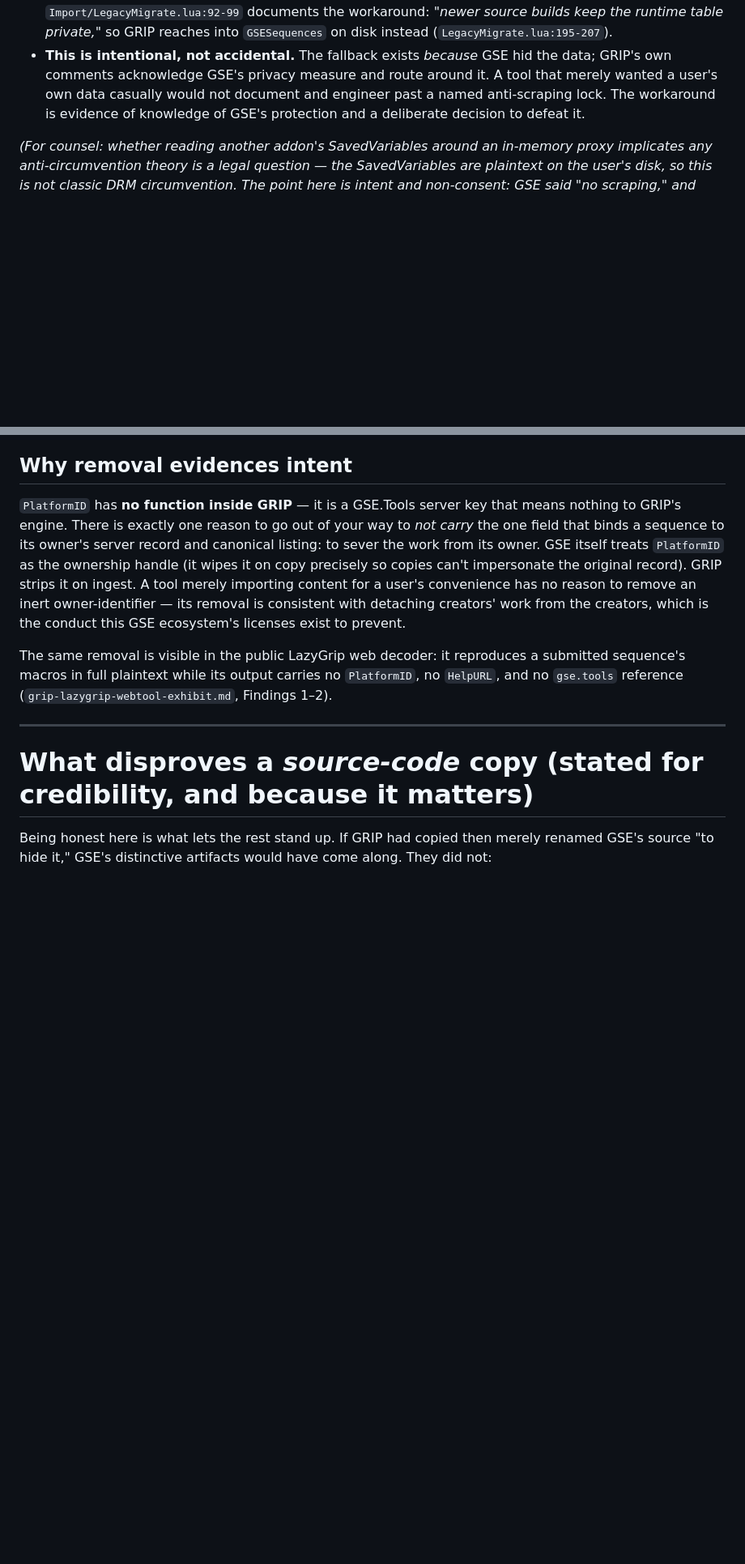
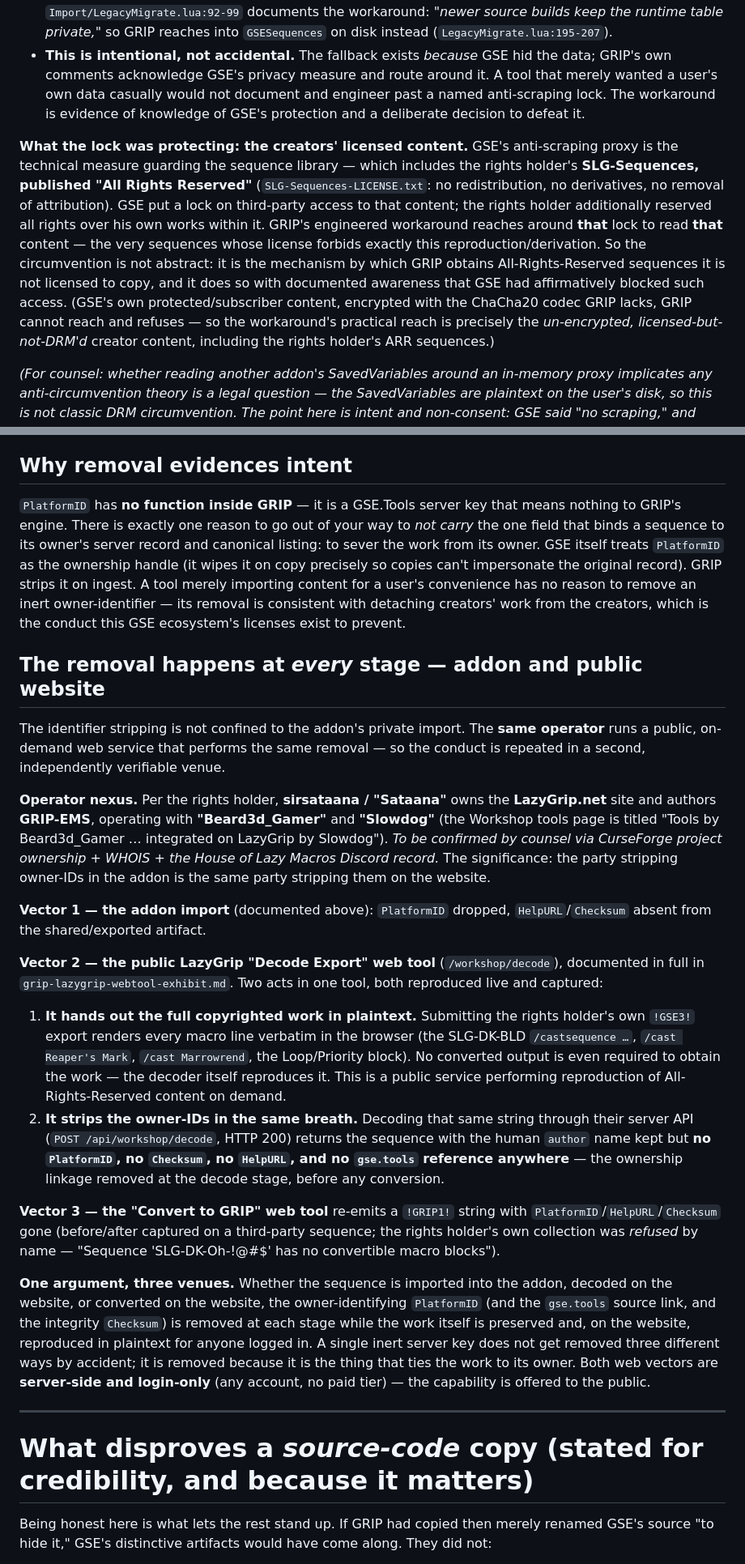
Before and after one commit to LarryThiessen/GSE-to-GRIP-EMS-Conversion-Copyright-Violations, a Markdown page: grip-vs-gse-forensic-comparison.md, 2 parts joined by grey strips. Shown at 81% size. GitHub-like rendering; blank space fills up the shorter version.

Commit message:
Promote online-decoder to full Part 3 sub-section; add ARR-lock framing
Part 3: the owner-ID removal now documented as happening at every stage —
addon import + public LazyGrip Decode Export (reproduces plaintext work AND
strips PlatformID/HelpURL/Checksum) + Convert-to-GRIP. Operator-nexus note:
sirsataana/Sataana owns LazyGrip + authors GRIP-EMS (to confirm). "One
argument, three venues."

Part 2: lock-circumvention now tied to the protected content — GSE's
anti-scrape lock guards the sequence library incl. the rights holder's
All-Rights-Reserved SLG-Sequences; GRIP's workaround reaches around it to
reach exactly that un-encrypted licensed creator content.

Co-Authored-By: Claude Opus 4.8 <noreply@anthropic.com>

```diff
--- a/grip-vs-gse-forensic-comparison.md
+++ b/grip-vs-gse-forensic-comparison.md
@@ -74,6 +74,8 @@ This is conduct, and it shows knowledge and intent, not incidental interop.
 - **GRIP wrote code specifically to get around that lock.** When GSE's runtime table is unavailable because it is locked, GRIP falls back to reading GSE's raw SavedVariables directly — `Import/LegacyMigrate.lua:92-99` documents the workaround: *"newer source builds keep the runtime table private,"* so GRIP reaches into `GSESequences` on disk instead (`LegacyMigrate.lua:195-207`).
 - **This is intentional, not accidental.** The fallback exists *because* GSE hid the data; GRIP's own comments acknowledge GSE's privacy measure and route around it. A tool that merely wanted a user's own data casually would not document and engineer past a named anti-scraping lock. The workaround is evidence of knowledge of GSE's protection and a deliberate decision to defeat it.
 
+**What the lock was protecting: the creators' licensed content.** GSE's anti-scraping proxy is the technical measure guarding the sequence library — which includes the rights holder's **SLG-Sequences, published "All Rights Reserved"** (`SLG-Sequences-LICENSE.txt`: no redistribution, no derivatives, no removal of attribution). GSE put a lock on third-party access to that content; the rights holder additionally reserved all rights over his own works within it. GRIP's engineered workaround reaches around **that** lock to read **that** content — the very sequences whose license forbids exactly this reproduction/derivation. So the circumvention is not abstract: it is the mechanism by which GRIP obtains All-Rights-Reserved sequences it is not licensed to copy, and it does so with documented awareness that GSE had affirmatively blocked such access. (GSE's own protected/subscriber content, encrypted with the ChaCha20 codec GRIP lacks, GRIP cannot reach and refuses — so the workaround's practical reach is precisely the *un-encrypted, licensed-but-not-DRM'd* creator content, including the rights holder's ARR sequences.)
+
 *(For counsel: whether reading another addon's SavedVariables around an in-memory proxy implicates any anti-circumvention theory is a legal question — the SavedVariables are plaintext on the user's disk, so this is not classic DRM circumvention. The point here is intent and non-consent: GSE said "no scraping," and GRIP built a bypass.)*
 
 ---
@@ -99,7 +101,22 @@ Together these are the sequence's provenance: *who owns it, where it lives, and
 ## Why removal evidences intent
 `PlatformID` has **no function inside GRIP** — it is a GSE.Tools server key that means nothing to GRIP's engine. There is exactly one reason to go out of your way to *not carry* the one field that binds a sequence to its owner's server record and canonical listing: to sever the work from its owner. GSE itself treats `PlatformID` as the ownership handle (it wipes it on copy precisely so copies can't impersonate the original record). GRIP strips it on ingest. A tool merely importing content for a user's convenience has no reason to remove an inert owner-identifier — its removal is consistent with detaching creators' work from the creators, which is the conduct this GSE ecosystem's licenses exist to prevent.
 
-The same removal is visible in the public LazyGrip web decoder: it reproduces a submitted sequence's macros in full plaintext while its output carries no `PlatformID`, no `HelpURL`, and no `gse.tools` reference (`grip-lazygrip-webtool-exhibit.md`, Findings 1–2).
+## The removal happens at *every* stage — addon **and** public website
+
+The identifier stripping is not confined to the addon's private import. The **same operator** runs a public, on-demand web service that performs the same removal — so the conduct is repeated in a second, independently verifiable venue.
+
+**Operator nexus.** Per the rights holder, **sirsataana / "Sataana"** owns the **LazyGrip.net** site and authors **GRIP-EMS**, operating with **"Beard3d_Gamer"** and **"Slowdog"** (the Workshop tools page is titled "Tools by Beard3d_Gamer … integrated on LazyGrip by Slowdog"). *To be confirmed by counsel via CurseForge project ownership + WHOIS + the House of Lazy Macros Discord record.* The significance: the party stripping owner-IDs in the addon is the same party stripping them on the website.
+
+**Vector 1 — the addon import** (documented above): `PlatformID` dropped, `HelpURL`/`Checksum` absent from the shared/exported artifact.
+
+**Vector 2 — the public LazyGrip "Decode Export" web tool** (`/workshop/decode`), documented in full in `grip-lazygrip-webtool-exhibit.md`. Two acts in one tool, both reproduced live and captured:
+
+1. **It hands out the full copyrighted work in plaintext.** Submitting the rights holder's own `!GSE3!` export renders every macro line verbatim in the browser (the SLG-DK-BLD `/castsequence …`, `/cast Reaper's Mark`, `/cast Marrowrend`, the Loop/Priority block). No converted output is even required to obtain the work — the decoder itself reproduces it. This is a public service performing reproduction of All-Rights-Reserved content on demand.
+2. **It strips the owner-IDs in the same breath.** Decoding that same string through their server API (`POST /api/workshop/decode`, HTTP 200) returns the sequence with the human `author` name kept but **no `PlatformID`, no `Checksum`, no `HelpURL`, and no `gse.tools` reference anywhere** — the ownership linkage removed at the decode stage, before any conversion.
+
+**Vector 3 — the "Convert to GRIP" web tool** re-emits a `!GRIP1!` string with `PlatformID`/`HelpURL`/`Checksum` gone (before/after captured on a third-party sequence; the rights holder's own collection was *refused* by name — "Sequence 'SLG-DK-Oh-!@#$' has no convertible macro blocks").
+
+**One argument, three venues.** Whether the sequence is imported into the addon, decoded on the website, or converted on the website, the owner-identifying `PlatformID` (and the `gse.tools` source link, and the integrity `Checksum`) is removed at each stage while the work itself is preserved and, on the website, reproduced in plaintext for anyone logged in. A single inert server key does not get removed three different ways by accident; it is removed because it is the thing that ties the work to its owner. Both web vectors are **server-side and login-only** (any account, no paid tier) — the capability is offered to the public.
 
 ---
 
```
